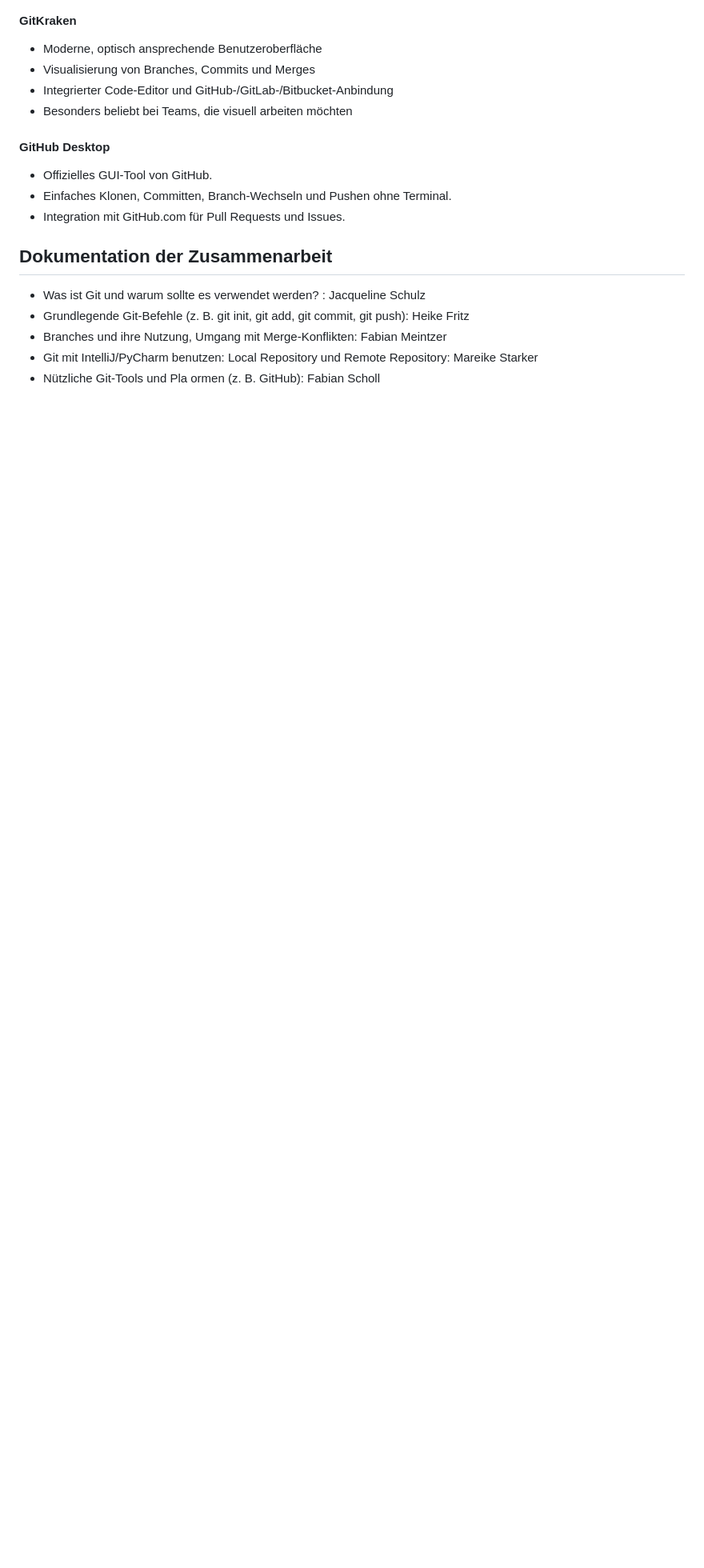
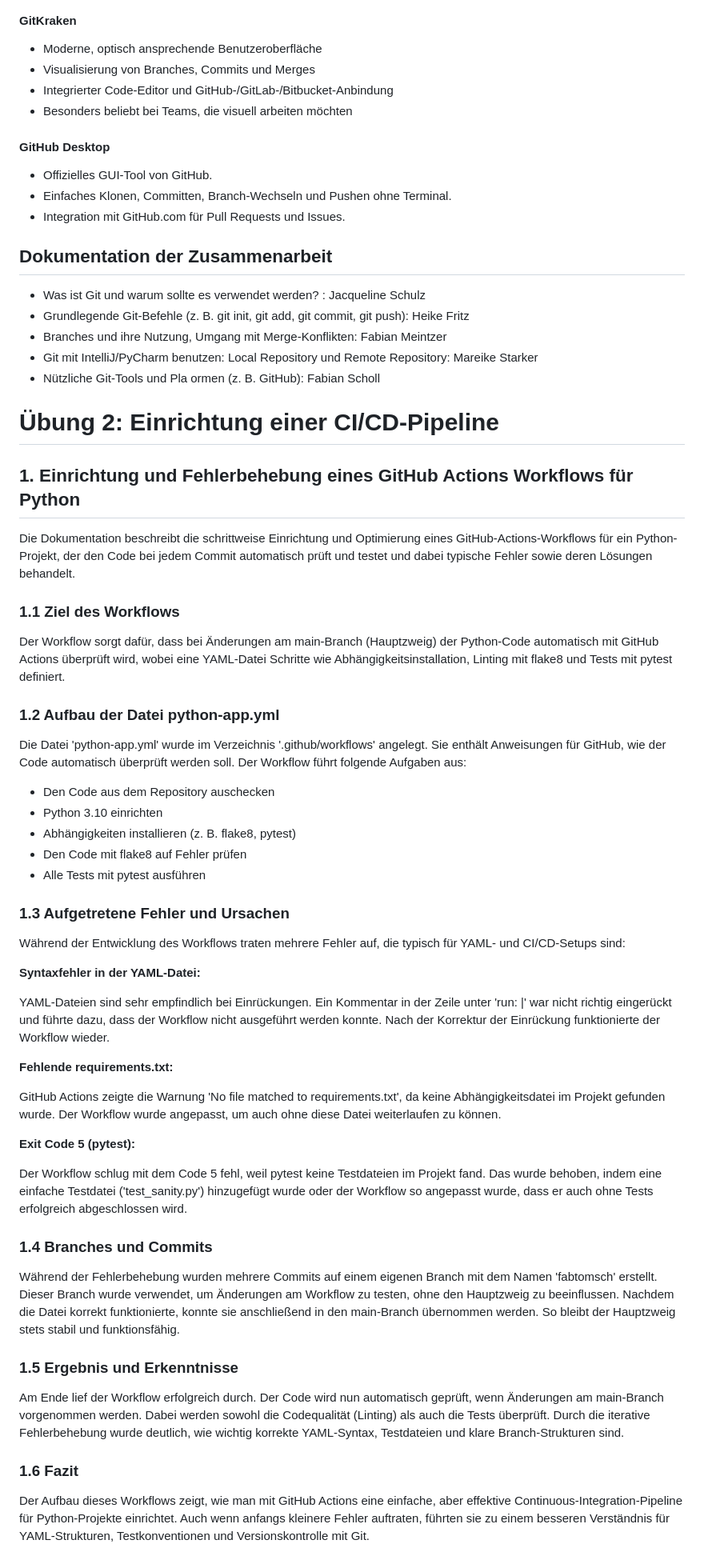
Before and after one commit to jacque-schu/MSE_eVote, a Markdown page: README.md, the part around the change. Shown at 80% size. Rendered like a GitHub page; blank space fills up the shorter version.

Commit message:
Kurze Dokumentation zur  CI/CD-Pipeline hinzugefügt
Abgabe: "Fügen Sie eine kurze Dokumentation in der README.md
hinzu, in der beschrieben wird, wie die CI/CD-Pipeline funktioniert und welche Tests durchgeführt werden. "

```diff
--- a/README.md
+++ b/README.md
@@ -212,3 +212,50 @@ Neben den Online-Plattformen gibt es Desktop-Anwendungen, die Git-Befehle visuel
 - Branches und ihre Nutzung, Umgang mit Merge-Konflikten: Fabian Meintzer
 - Git mit IntelliJ/PyCharm benutzen: Local Repository und Remote Repository: Mareike Starker
 - Nützliche Git-Tools und Pla ormen (z. B. GitHub): Fabian Scholl
+
+# Übung 2: Einrichtung einer CI/CD-Pipeline
+## 1. Einrichtung und Fehlerbehebung eines GitHub Actions Workflows für Python
+Die Dokumentation beschreibt die schrittweise Einrichtung und Optimierung eines GitHub-Actions-Workflows für ein Python-Projekt, der den Code bei jedem Commit automatisch prüft und testet und dabei typische Fehler sowie deren Lösungen behandelt.
+
+### 1.1 Ziel des Workflows
+Der Workflow sorgt dafür, dass bei Änderungen am main-Branch (Hauptzweig) der Python-Code automatisch mit GitHub Actions überprüft wird, wobei eine YAML-Datei Schritte wie Abhängigkeitsinstallation, Linting mit flake8 und Tests mit pytest definiert.
+
+### 1.2 Aufbau der Datei python-app.yml
+Die Datei 'python-app.yml' wurde im Verzeichnis '.github/workflows' angelegt. Sie enthält
+Anweisungen für GitHub, wie der Code automatisch überprüft werden soll. Der Workflow
+führt folgende Aufgaben aus:
+
+- Den Code aus dem Repository auschecken
+- Python 3.10 einrichten
+- Abhängigkeiten installieren (z. B. flake8, pytest)
+- Den Code mit flake8 auf Fehler prüfen
+- Alle Tests mit pytest ausführen
+
+### 1.3 Aufgetretene Fehler und Ursachen
+Während der Entwicklung des Workflows traten mehrere Fehler auf, die typisch für YAML-
+und CI/CD-Setups sind:
+
+**Syntaxfehler in der YAML-Datei:**
+
+YAML-Dateien sind sehr empfindlich bei Einrückungen. Ein Kommentar in der Zeile unter 'run: |' war nicht richtig eingerückt und führte dazu, dass der Workflow nicht ausgeführt werden konnte. Nach der Korrektur der
+Einrückung funktionierte der Workflow wieder.
+
+**Fehlende requirements.txt:**
+
+GitHub Actions zeigte die Warnung 'No file matched to requirements.txt', da keine Abhängigkeitsdatei im Projekt gefunden wurde. Der Workflow wurde angepasst, um auch ohne diese Datei weiterlaufen zu können.
+
+**Exit Code 5 (pytest):**
+
+Der Workflow schlug mit dem Code 5 fehl, weil pytest keine Testdateien im Projekt fand. Das wurde behoben, indem eine einfache Testdatei ('test_sanity.py') hinzugefügt wurde oder der Workflow so angepasst wurde, dass er auch
+ohne Tests erfolgreich abgeschlossen wird.
+
+### 1.4 Branches und Commits
+
+Während der Fehlerbehebung wurden mehrere Commits auf einem eigenen Branch mit dem Namen 'fabtomsch' erstellt. Dieser Branch wurde verwendet, um Änderungen am Workflow zu testen, ohne den Hauptzweig zu beeinflussen. Nachdem die Datei korrekt funktionierte, konnte sie anschließend in den main-Branch übernommen werden. So bleibt der Hauptzweig stets stabil und funktionsfähig.
+
+### 1.5 Ergebnis und Erkenntnisse
+
+Am Ende lief der Workflow erfolgreich durch. Der Code wird nun automatisch geprüft, wenn Änderungen am main-Branch vorgenommen werden. Dabei werden sowohl die Codequalität (Linting) als auch die Tests überprüft. Durch die iterative Fehlerbehebung wurde deutlich, wie wichtig korrekte YAML-Syntax, Testdateien und klare Branch-Strukturen sind.
+
+### 1.6 Fazit
+Der Aufbau dieses Workflows zeigt, wie man mit GitHub Actions eine einfache, aber effektive Continuous-Integration-Pipeline für Python-Projekte einrichtet. Auch wenn anfangs kleinere Fehler auftraten, führten sie zu einem besseren Verständnis für YAML-Strukturen, Testkonventionen und Versionskontrolle mit Git.
```
